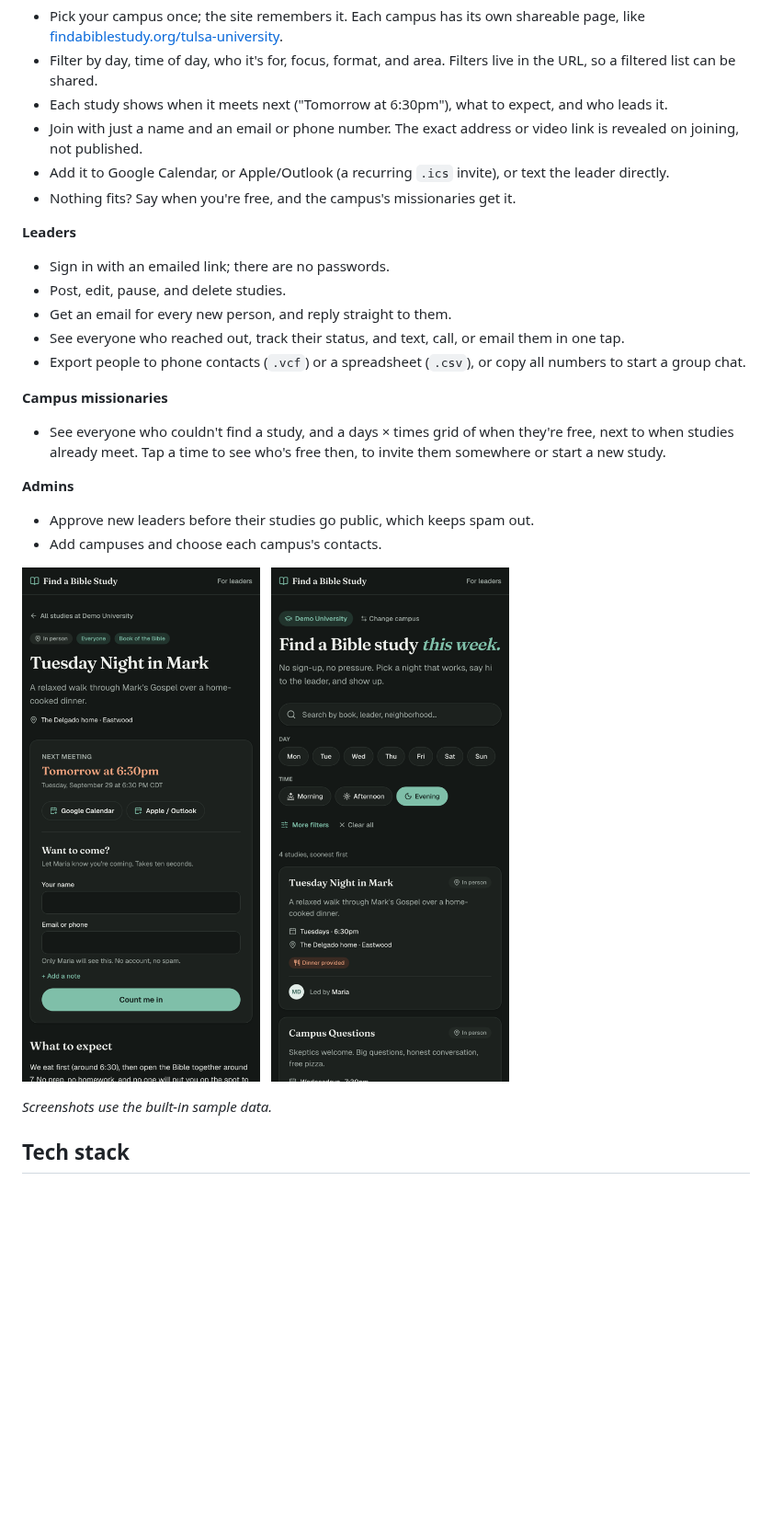
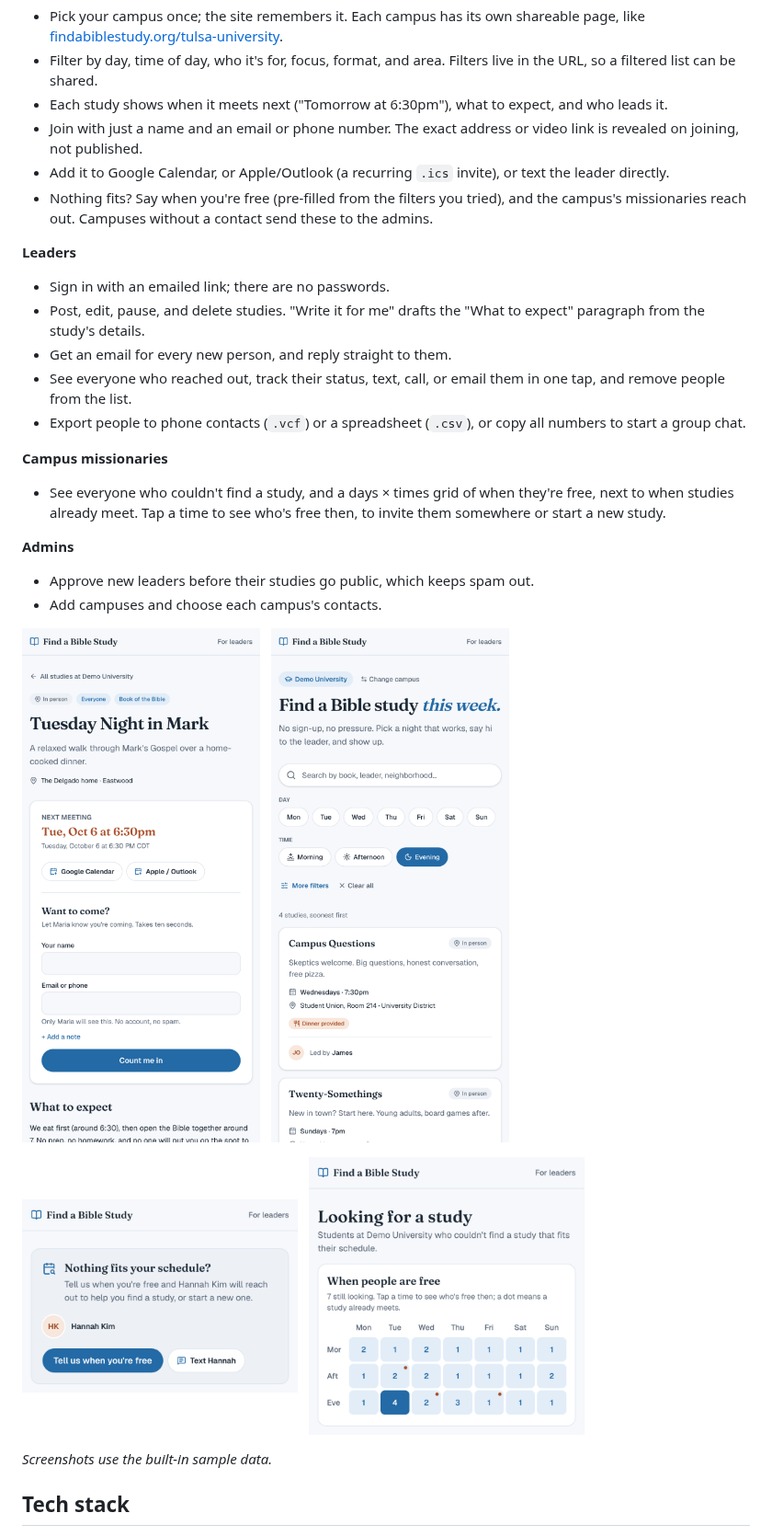
Before and after one commit to Jacob-Qubain/bible-study-directory, a Markdown page: README.md, the part around one of its changes. Shown at 92% size. Drawn GitHub-style; pictures changed too: docs/screenshots/demand-grid.png (added), docs/screenshots/directory-mobile.png, docs/screenshots/no-fit-mobile.png (added); blank space fills up the shorter version.

Commit message:
Refresh README: new blue screenshots, logo, and recent features
- Retake all screenshots in the new blue design (light mode, sample data)
  and add two: the "Nothing fits your schedule?" card and the
  missionaries' "when people are free" grid.
- Show the logo at the top.
- Document "Write it for me", removing people, the admin fallback for
  campuses without contacts, and the demand grid.

Co-Authored-By: Claude Opus 5.5 <noreply@anthropic.com>

```diff
--- a/README.md
+++ b/README.md
@@ -18,13 +22,13 @@ Finding a Bible study on campus usually means a club fair table, a stale group c
 - Each study shows when it meets next ("Tomorrow at 6:30pm"), what to expect, and who leads it.
 - Join with just a name and an email or phone number. The exact address or video link is revealed on joining, not published.
 - Add it to Google Calendar, or Apple/Outlook (a recurring `.ics` invite), or text the leader directly.
-- Nothing fits? Say when you're free, and the campus's missionaries get it.
+- Nothing fits? Say when you're free (pre-filled from the filters you tried), and the campus's missionaries reach out. Campuses without a contact send these to the admins.
 
 **Leaders**
 - Sign in with an emailed link; there are no passwords.
-- Post, edit, pause, and delete studies.
+- Post, edit, pause, and delete studies. "Write it for me" drafts the "What to expect" paragraph from the study's details.
 - Get an email for every new person, and reply straight to them.
-- See everyone who reached out, track their status, and text, call, or email them in one tap.
+- See everyone who reached out, track their status, text, call, or email them in one tap, and remove people from the list.
 - Export people to phone contacts (`.vcf`) or a spreadsheet (`.csv`), or copy all numbers to start a group chat.
 
 **Campus missionaries**
@@ -38,6 +42,11 @@ Finding a Bible study on campus usually means a club fair table, a stale group c
   <img src="docs/screenshots/study-mobile.png" alt="Study page on a phone, with next meeting and join form" width="300">
   &nbsp;
   <img src="docs/screenshots/directory-mobile.png" alt="Directory on a phone, filtered to evening studies" width="300">
+</p>
+<p>
+  <img src="docs/screenshots/no-fit-mobile.png" alt="The 'Nothing fits your schedule?' card, naming the campus contact" width="300">
+  &nbsp;
+  <img src="docs/screenshots/demand-grid.png" alt="Missionaries' grid of when students who are still looking are free" width="300">
 </p>
 
 *Screenshots use the built-in sample data.*
```
Also changed, not shown: other parts of README.md (+5 -0 lines), docs/logo.png (added), docs/screenshots/directory-desktop.png.
